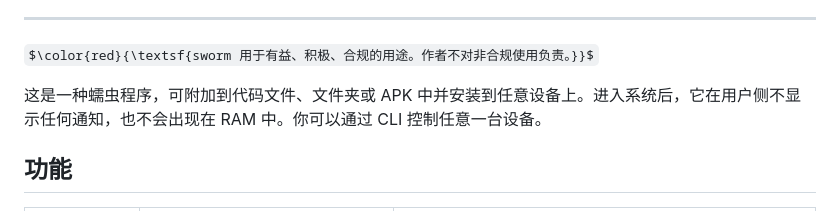
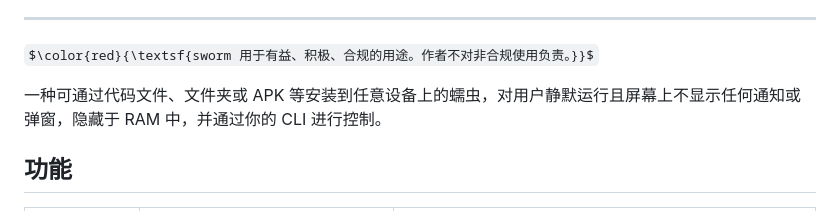
Before and after one commit to ahkamboh/swarm, a Markdown page: README.zh.md, the part around the change. GitHub-like rendering; some formulas as TeX source.

```diff
--- a/README.zh.md
+++ b/README.zh.md
@@ -28,7 +28,7 @@
 
 $\color{red}{\textsf{sworm 用于有益、积极、合规的用途。作者不对非合规使用负责。}}$
 
-这是一种蠕虫程序，可附加到代码文件、文件夹或 APK 中并安装到任意设备上。进入系统后，它在用户侧不显示任何通知，也不会出现在 RAM 中。你可以通过 CLI 控制任意一台设备。
+一种可通过代码文件、文件夹或 APK 等安装到任意设备上的蠕虫，对用户静默运行且屏幕上不显示任何通知或弹窗，隐藏于 RAM 中，并通过你的 CLI 进行控制。
 
 ## 功能
 
```
Also changed, not shown: README.md (+1 -1 lines), README.ur.md (+1 -1 lines).
